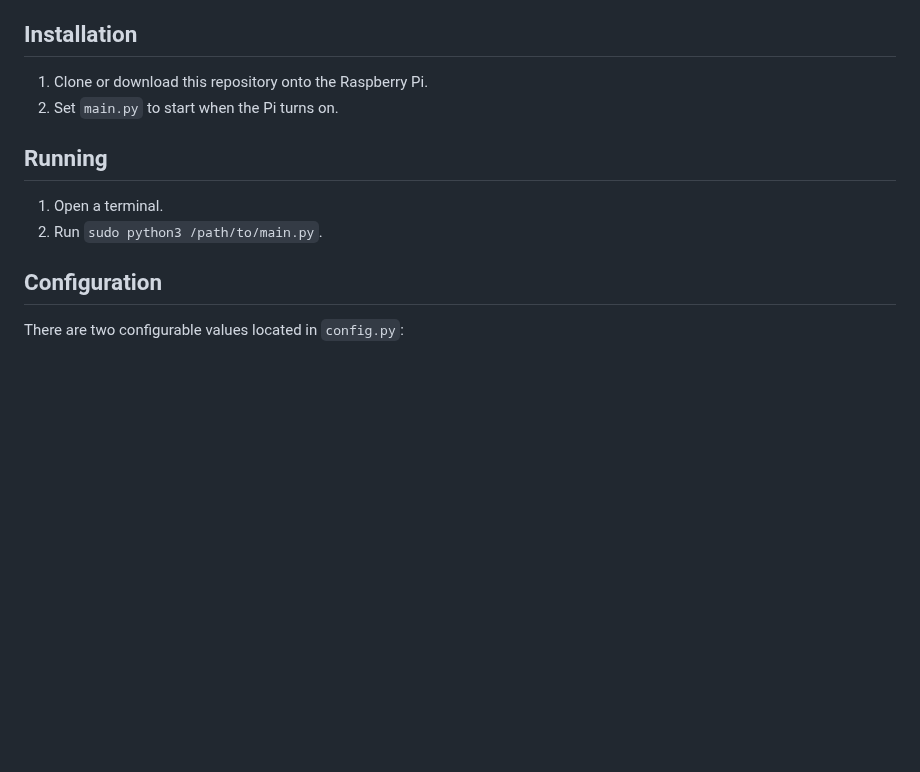
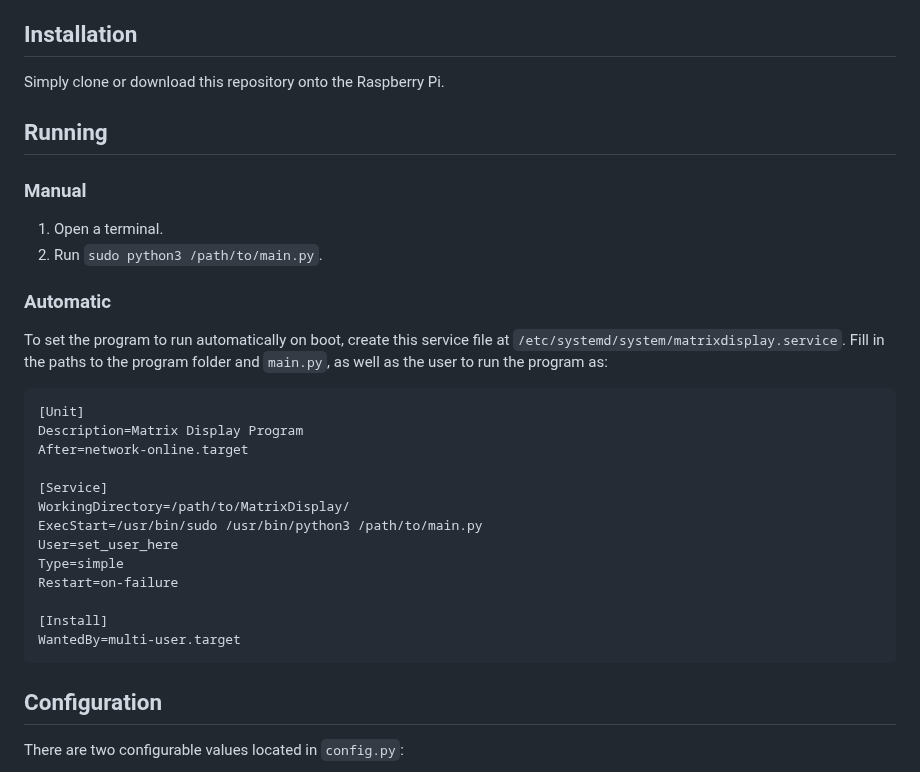
Before and after one commit to jeremynoesen/MatrixDisplay, a Markdown page: README.md, the part around the change. Drawn GitHub-style; blank space fills up the shorter version.

Commit message:
systemd instructions

````diff
--- a/README.md
+++ b/README.md
@@ -55,12 +55,30 @@ This API is used by the web interface, but can also be used by other programs to
 - Micro SD card
 
 ## Installation
-1. Clone or download this repository onto the Raspberry Pi.
-2. Set `main.py` to start when the Pi turns on.
+Simply clone or download this repository onto the Raspberry Pi.
 
 ## Running
+### Manual
 1. Open a terminal.
 2. Run `sudo python3 /path/to/main.py`.
+
+### Automatic
+To set the program to run automatically on boot, create this service file at `/etc/systemd/system/matrixdisplay.service`. Fill in the paths to the program folder and `main.py`, as well as the user to run the program as:
+```
+[Unit]
+Description=Matrix Display Program
+After=network-online.target
+
+[Service]
+WorkingDirectory=/path/to/MatrixDisplay/
+ExecStart=/usr/bin/sudo /usr/bin/python3 /path/to/main.py
+User=set_user_here
+Type=simple
+Restart=on-failure
+
+[Install]
+WantedBy=multi-user.target
+```
 
 ## Configuration
 There are two configurable values located in `config.py`:
````
